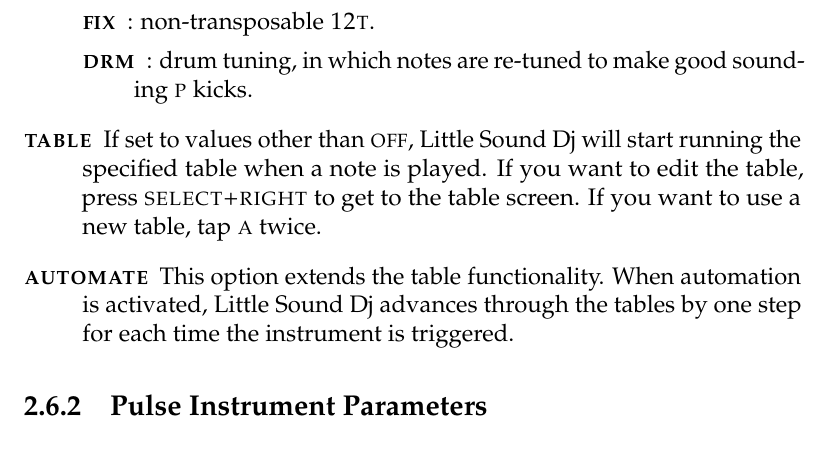
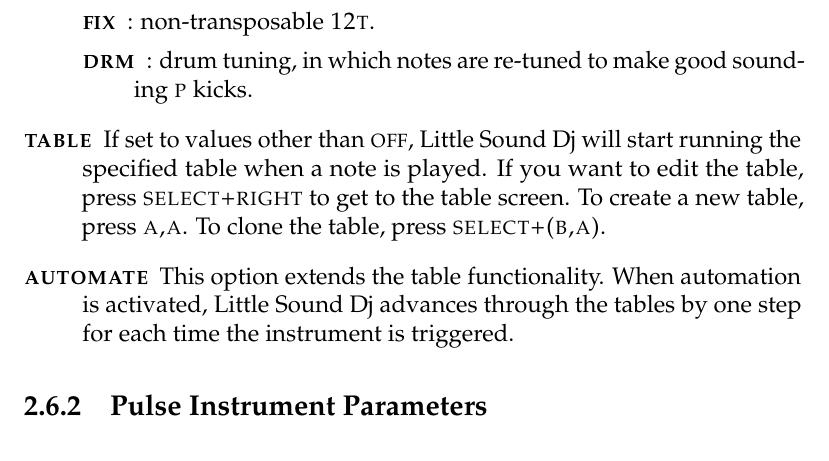
Before and after one commit to jkotlinski/lsdj-doc, a LaTeX thesis (lsdj-manual.tex, which reads screens.tex): part of page 21 of 72, cut so that both start at the same text. Compiled offline with pdfLaTeX.

Commit message:
document table clone from instr screen

```diff
--- a/screens.tex
+++ b/screens.tex
@@ -190,7 +190,7 @@
             \item[\textsc{fix}]: non-transposable \textsc{12t}.
             \item[\textsc{drm}]: drum tuning, in which notes are re-tuned to make good sounding \textsc{p} kicks.
         \end{description}
-	\item[\textsc{table}] If set to values other than \textsc{off}, Little Sound Dj will start running the specified table when a note is played. If you want to edit the table, press \textsc{select+right} to get to the table screen. If you want to use a new table, tap \textsc{a} twice.
+    \item[\textsc{table}] If set to values other than \textsc{off}, Little Sound Dj will start running the specified table when a note is played. If you want to edit the table, press \textsc{select+right} to get to the table screen. To create a new table, press \textsc{a,a}. To clone the table, press \textsc{select+(b,a)}.
 	\item[\textsc{automate}] This option extends the table functionality. When automation is activated, Little Sound Dj advances through the tables by one step for each time the instrument is triggered.
 \end{description}
 
```
